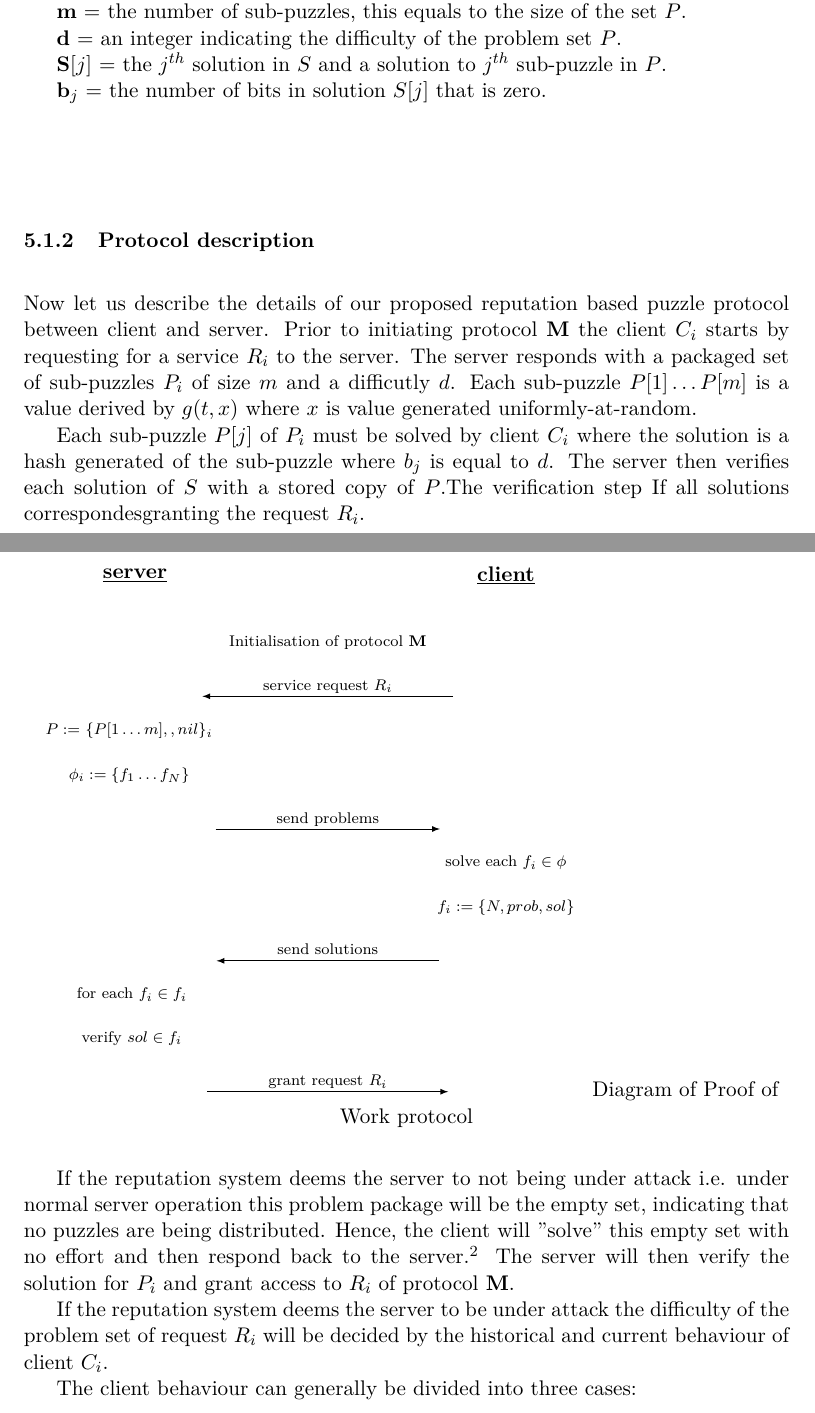
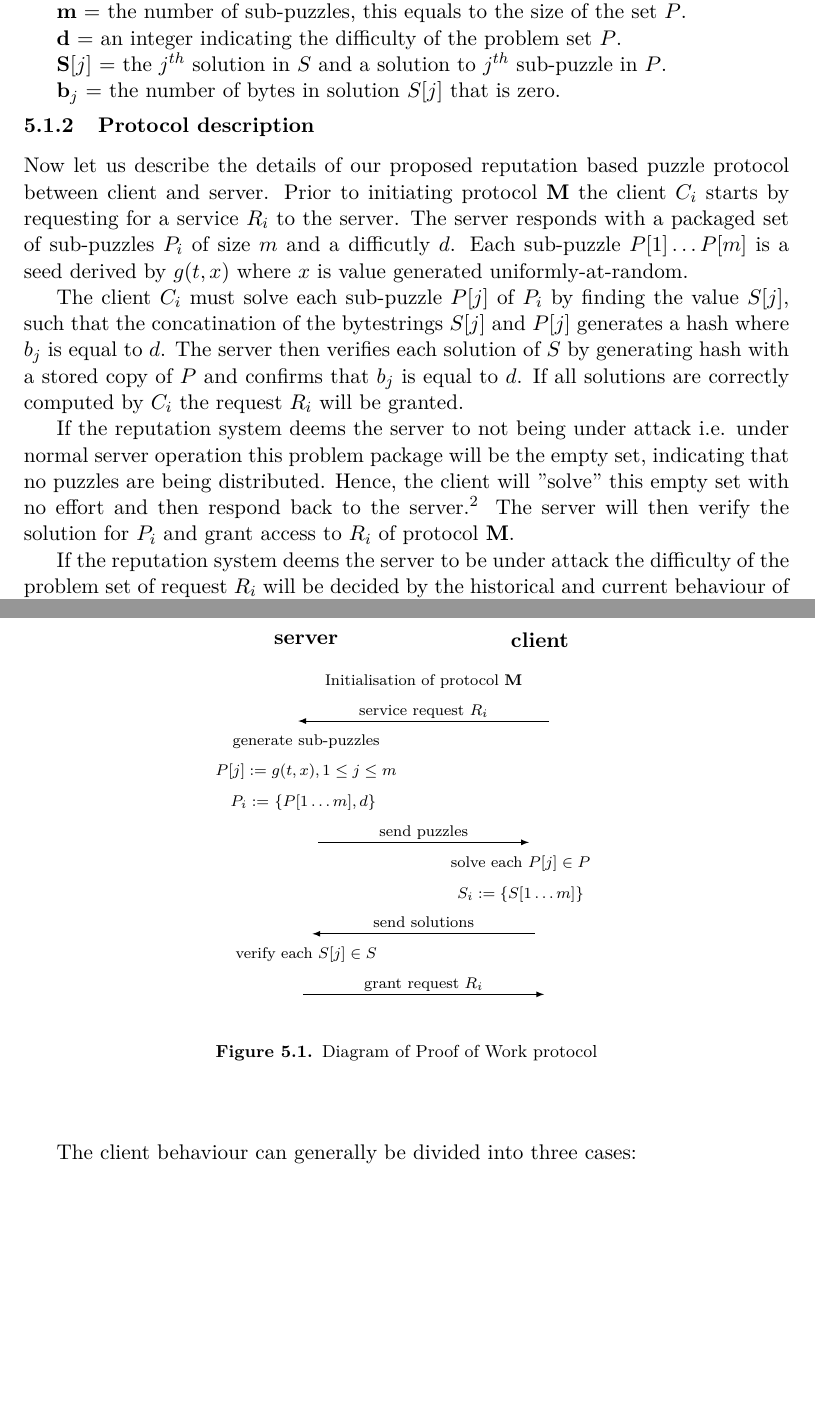
Before and after one commit to chte/pow, a LaTeX thesis (report/report.tex, which reads report/architecture.tex): two parts of pages 9 and 10 of 19, joined at a grey line, cut so that both start at the same text, the shorter picture padded with empty space. Compiled offline with pdfLaTeX.

Commit message:
New diagram of protocol

```diff
--- a/report/architecture.tex
+++ b/report/architecture.tex
@@ -22,44 +22,44 @@ ${\textbf d} \ = $ an integer indicating the difficulty of the problem set $P$.
 
 ${\textbf S[j]} \ = $ the $j^{th}$ solution in $S$ and a solution to $j^{th}$ sub-puzzle in $P$.
 
-${\textbf b_j} \ = $ the number of bits in solution $S[j]$ that is zero.
+${\textbf b_j} \ = $ the number of bytes in solution $S[j]$ that is zero.
 \vspace*{-10pt}
 \end{minipage}
 
 \subsubsection{Protocol description}
- Now let us describe the details of our proposed reputation based puzzle protocol between client and server. Prior to initiating protocol \textbf{M} the client $C_i$ starts by requesting for a service $R_i$ to the server. The server responds with a packaged set of sub-puzzles $P_i$ of size $m$ and a difficutly $d$. Each sub-puzzle $P[1] \dots P[m]$ is a value derived by $g(t,x)$ where $x$ is value generated uniformly-at-random.
+ Now let us describe the details of our proposed reputation based puzzle protocol between client and server. Prior to initiating protocol \textbf{M} the client $C_i$ starts by requesting for a service $R_i$ to the server. The server responds with a packaged set of sub-puzzles $P_i$ of size $m$ and a difficutly $d$. Each sub-puzzle $P[1] \dots P[m]$ is a seed derived by $g(t,x)$ where $x$ is value generated uniformly-at-random.
 
- Each sub-puzzle $P[j]$ of $P_i$ must be solved by client $C_i$ where the solution is a hash generated of the sub-puzzle where $b_j$ is equal to $d$. The server then verifies each solution of $S$ with a stored copy of $P$.The verification step  If all solutions correspondesgranting the request $R_i$.
+ The client $C_i$ must solve each sub-puzzle $P[j]$ of $P_i$ by finding the value $S[j]$, such that the concatination of the bytestrings $S[j]$ and $P[j]$ generates a hash where $b_j$ is equal to $d$. The server then verifies each solution of $S$ by generating hash with a stored copy of $P$ and confirms that $b_j$ is equal to $d$. If all solutions are correctly computed by $C_i$ the request $R_i$ will be granted.
 
-
+\begin{figure}
 	\begin{center}
-
 		\begin{tikzpicture}
 
 		\scriptsize
-		\matrix (m)[matrix of nodes, column  sep=0mm,row  sep=4mm, nodes={draw=none, anchor=center,text depth=0pt} ]{
-		\textbf{ \underline {\normalsize server}} & & \textbf{\underline {\normalsize client}}\\[0mm]
+		\matrix (m)[matrix of nodes, column  sep=-15mm,row  sep=1.5mm, nodes={draw=none, anchor=center,text depth=0pt} ]{
+		\textbf{\normalsize server} & & \textbf{\hspace*{20pt}\normalsize client}\\[0mm]
 		& & \\
 		& Initialisation of protocol \textbf{M}& \\
 		& service request $R_i$& \\
-		$P :=$ $\{P[1 \dots m],,nil\}_{i}$ \hfill \\
-		$\phi_i :=  \{f_1\dots f_N\} $ \hfill \\
-		& send problems & \\
-		& & solve each $f_i \in \phi$ \\
-		& & $f_i := \{N,prob,sol\}$ \\
+		generate sub-puzzles \\
+		$P[j] := g(t,x), 1\leq j \leq m$\\
+		$P_i :=$ $\{P[1 \dots m],d\}$ \hfill \\
+		& send puzzles & \\
+		& & solve each $P[j] \in P$ \\
+		& & $S_i := \{S[1 \dots m]\}$ \\
 		& send solutions & \\
-		for each $f_i \in f_i$ & & \\
-		verify $sol \in f_i$ && \\
-		& grant request $R_i$& \\
+		verify each $S[j] \in S$ && \\
+		& grant request $R_i$ & \\
 		};
 		\draw[shorten <=-1cm,shorten >=-1cm,-latex] (m-4-2.south east)--(m-4-2.south west);
-		\draw[shorten <=-1cm,shorten >=-1cm,-latex] (m-7-2.south west)--(m-7-2.south east);
-		\draw[shorten <=-1cm,shorten >=-1cm,-latex] (m-10-2.south east)--(m-10-2.south west);
+		\draw[shorten <=-1cm,shorten >=-1cm,-latex] (m-8-2.south west)--(m-8-2.south east);
+		\draw[shorten <=-1cm,shorten >=-1cm,-latex] (m-11-2.south east)--(m-11-2.south west);
 		\draw[shorten <=-1cm,shorten >=-1cm,-latex] (m-13-2.south west)--(m-13-2.south east);
 		\end{tikzpicture}
-		% \vspace{10pt}
+		 \vspace{10pt}
 		\caption{Diagram of Proof of Work protocol}\label{tab:protocol}
 	 \end{center}
+\end{figure}
 
 
   If the reputation system deems the server to not being under attack i.e. under normal server operation this problem package will be the empty set, indicating that no puzzles are being distributed. Hence, the client will ''solve'' this empty set with no effort and then respond back to the server.\footnote{This is a design decision that can be questioned. Some might say that the handshaking process with empty sets could bring unneccesary load on the server. However, empty sets will only be distributed when pressure on the server is low thus the extra verification can be afforded.} The server will then verify the solution for $P_i$ and grant access to $R_i$ of protocol \textbf{M}.
```
